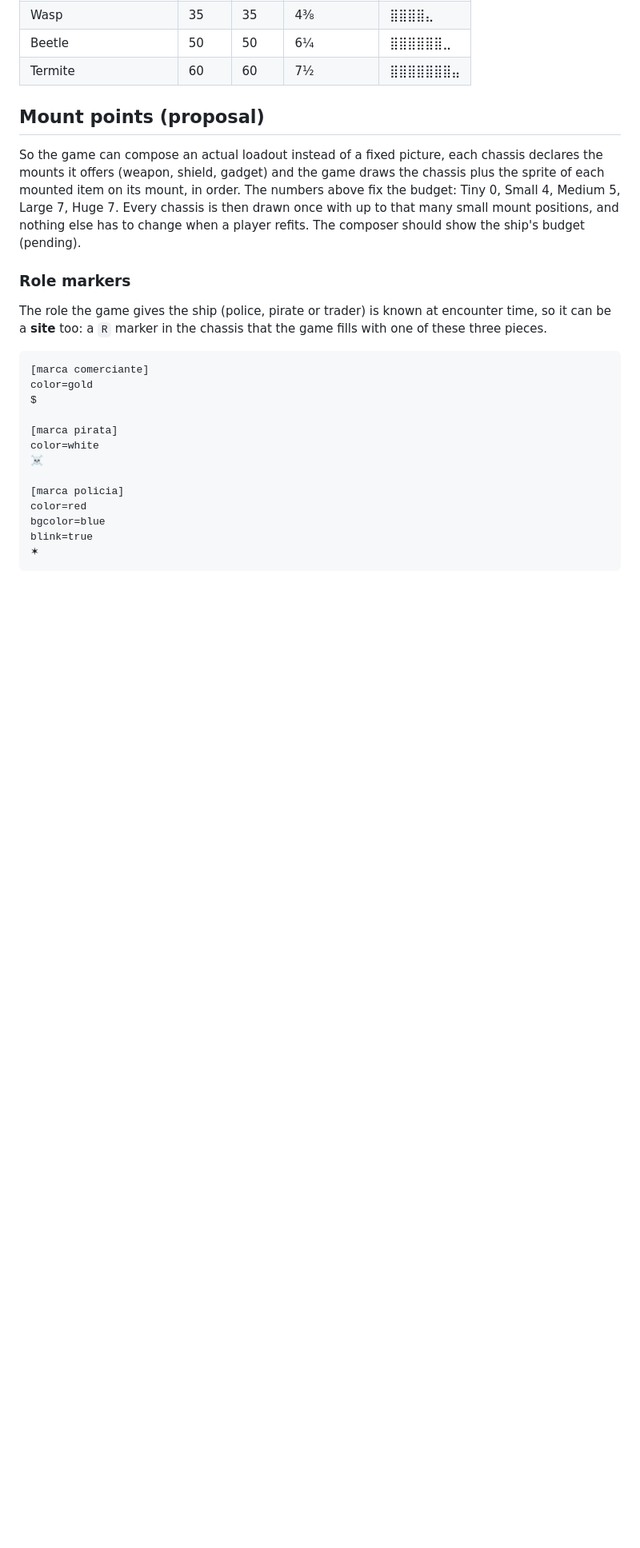
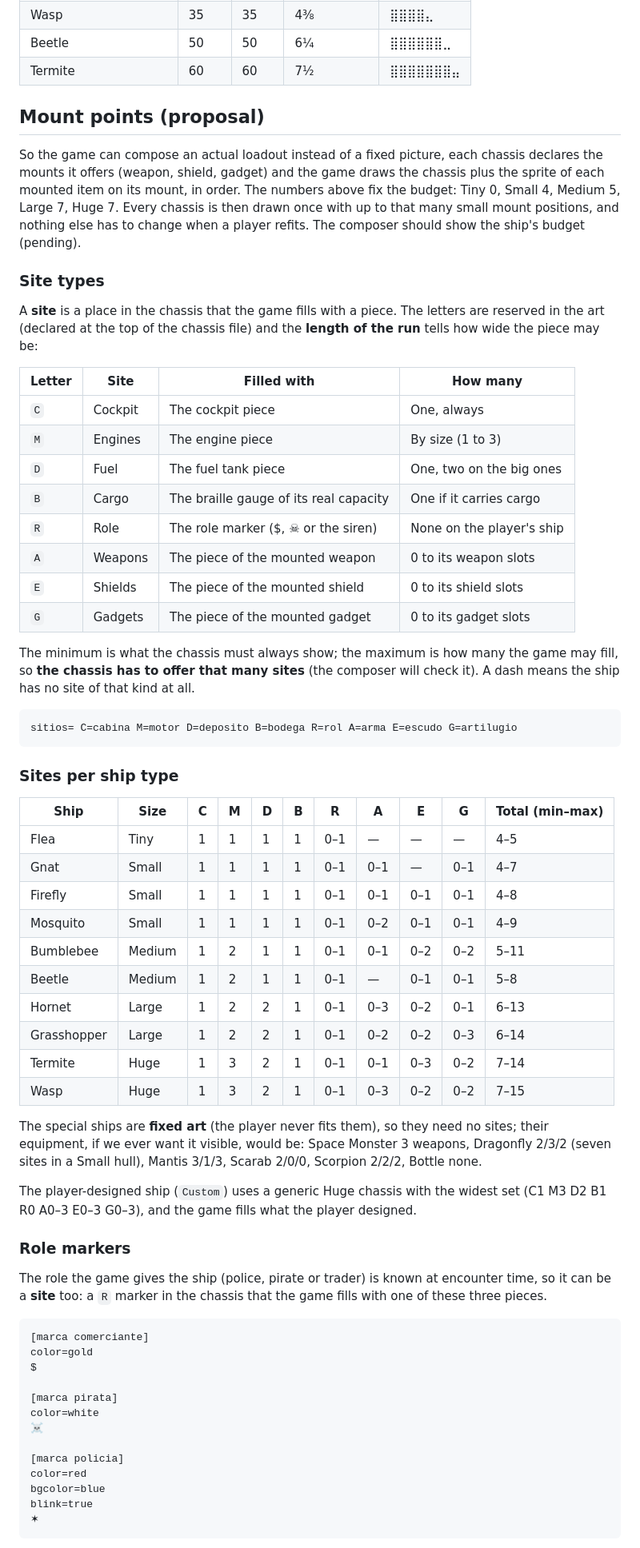
Before and after one commit to antoniovazquezaraujo/beyond-space-trader, a Markdown page: docs/ships.md, the part around the change. Shown at 80% size. GitHub-like rendering; blank space fills up the shorter version.

Commit message:
docs: site types and the site budget per ship type
The mount points section now defines the site letters (C cockpit, M
engines, D fuel, B cargo gauge, R role, A weapons, E shields, G gadgets)
and lists, per ship type, the minimum and maximum sites of each kind:
the maximum comes from the specs' slots, the fixed fittings from the
size. The specials are fixed art and the Custom uses a generic Huge
chassis.

````diff
--- a/docs/ships.md
+++ b/docs/ships.md
@@ -448,6 +448,54 @@ Every chassis is then drawn once with up to that many small mount positions, and
 nothing else has to change when a player refits. The composer should show the
 ship's budget (pending).
 
+### Site types
+
+A **site** is a place in the chassis that the game fills with a piece. The
+letters are reserved in the art (declared at the top of the chassis file) and the
+**length of the run** tells how wide the piece may be:
+
+| Letter | Site | Filled with | How many |
+| --- | --- | --- | --- |
+| `C` | Cockpit | The cockpit piece | One, always |
+| `M` | Engines | The engine piece | By size (1 to 3) |
+| `D` | Fuel | The fuel tank piece | One, two on the big ones |
+| `B` | Cargo | The braille gauge of its real capacity | One if it carries cargo |
+| `R` | Role | The role marker ($, ☠ or the siren) | None on the player's ship |
+| `A` | Weapons | The piece of the mounted weapon | 0 to its weapon slots |
+| `E` | Shields | The piece of the mounted shield | 0 to its shield slots |
+| `G` | Gadgets | The piece of the mounted gadget | 0 to its gadget slots |
+
+The minimum is what the chassis must always show; the maximum is how many the
+game may fill, so **the chassis has to offer that many sites** (the composer will
+check it). A dash means the ship has no site of that kind at all.
+
+```
+sitios= C=cabina M=motor D=deposito B=bodega R=rol A=arma E=escudo G=artilugio
+```
+
+### Sites per ship type
+
+| Ship | Size | C | M | D | B | R | A | E | G | Total (min–max) |
+| --- | --- | --- | --- | --- | --- | --- | --- | --- | --- | --- |
+| Flea | Tiny | 1 | 1 | 1 | 1 | 0–1 | — | — | — | 4–5 |
+| Gnat | Small | 1 | 1 | 1 | 1 | 0–1 | 0–1 | — | 0–1 | 4–7 |
+| Firefly | Small | 1 | 1 | 1 | 1 | 0–1 | 0–1 | 0–1 | 0–1 | 4–8 |
+| Mosquito | Small | 1 | 1 | 1 | 1 | 0–1 | 0–2 | 0–1 | 0–1 | 4–9 |
+| Bumblebee | Medium | 1 | 2 | 1 | 1 | 0–1 | 0–1 | 0–2 | 0–2 | 5–11 |
+| Beetle | Medium | 1 | 2 | 1 | 1 | 0–1 | — | 0–1 | 0–1 | 5–8 |
+| Hornet | Large | 1 | 2 | 2 | 1 | 0–1 | 0–3 | 0–2 | 0–1 | 6–13 |
+| Grasshopper | Large | 1 | 2 | 2 | 1 | 0–1 | 0–2 | 0–2 | 0–3 | 6–14 |
+| Termite | Huge | 1 | 3 | 2 | 1 | 0–1 | 0–1 | 0–3 | 0–2 | 7–14 |
+| Wasp | Huge | 1 | 3 | 2 | 1 | 0–1 | 0–3 | 0–2 | 0–2 | 7–15 |
+
+The special ships are **fixed art** (the player never fits them), so they need no
+sites; their equipment, if we ever want it visible, would be: Space Monster
+3 weapons, Dragonfly 2/3/2 (seven sites in a Small hull), Mantis 3/1/3, Scarab
+2/0/0, Scorpion 2/2/2, Bottle none.
+
+The player-designed ship (`Custom`) uses a generic Huge chassis with the widest
+set (C1 M3 D2 B1 R0 A0–3 E0–3 G0–3), and the game fills what the player designed.
+
 ### Role markers
 
 The role the game gives the ship (police, pirate or trader) is known at
````
